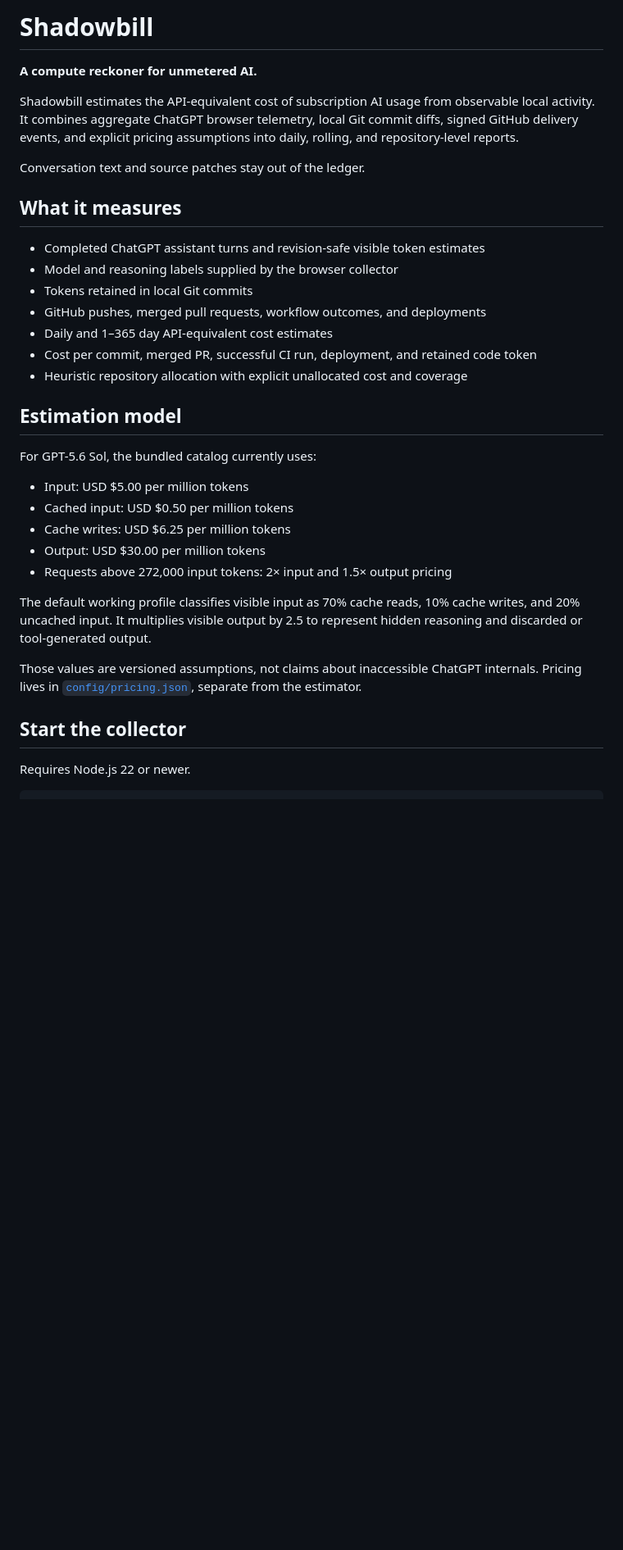
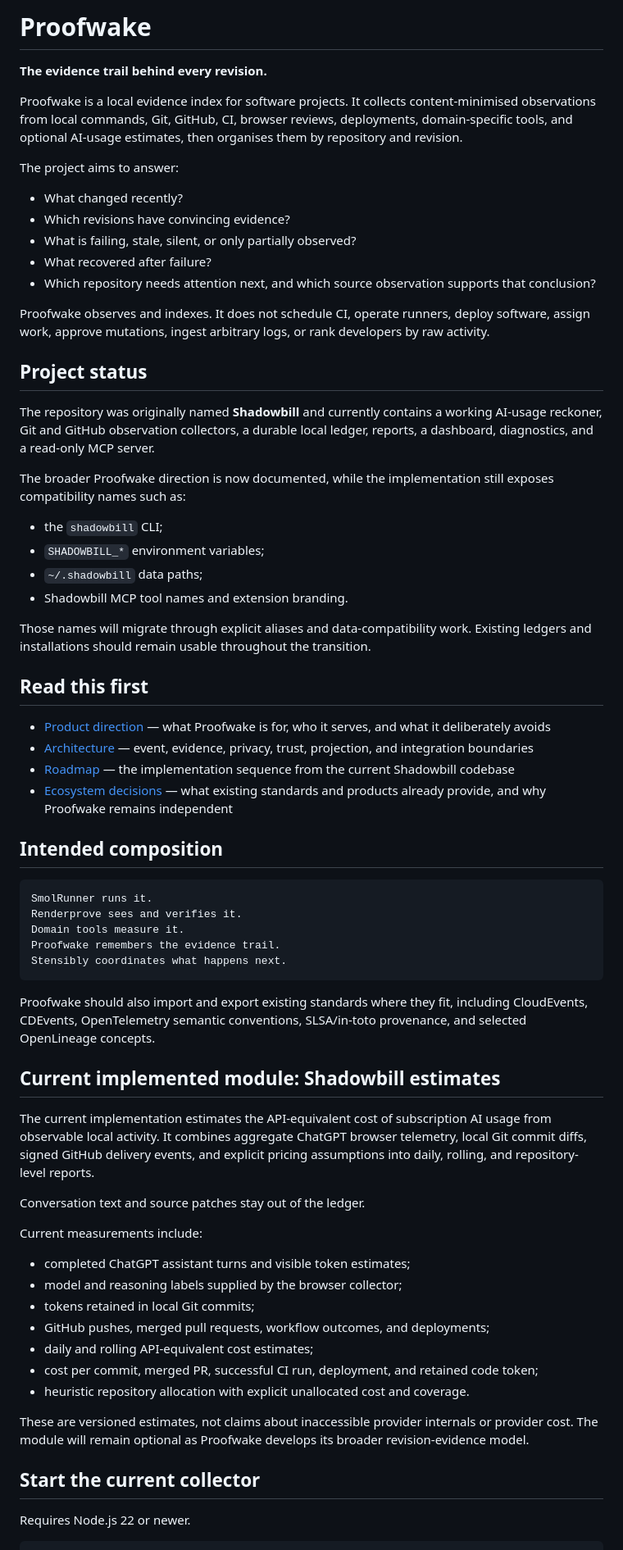
Before and after one commit to teamleaderleo/Shadowbill, a Markdown page: README.md, the part around one of its changes. Shown at 82% size. GitHub-like rendering; blank space fills up the shorter version.

Commit message:
Reframe README around Proofwake

````diff
--- a/README.md
+++ b/README.md
@@ -1,36 +1,70 @@
-# Shadowbill
+# Proofwake
 
-**A compute reckoner for unmetered AI.**
+**The evidence trail behind every revision.**
 
-Shadowbill estimates the API-equivalent cost of subscription AI usage from observable local activity. It combines aggregate ChatGPT browser telemetry, local Git commit diffs, signed GitHub delivery events, and explicit pricing assumptions into daily, rolling, and repository-level reports.
+Proofwake is a local evidence index for software projects. It collects content-minimised observations from local commands, Git, GitHub, CI, browser reviews, deployments, domain-specific tools, and optional AI-usage estimates, then organises them by repository and revision.
+
+The project aims to answer:
+
+- What changed recently?
+- Which revisions have convincing evidence?
+- What is failing, stale, silent, or only partially observed?
+- What recovered after failure?
+- Which repository needs attention next, and which source observation supports that conclusion?
+
+Proofwake observes and indexes. It does not schedule CI, operate runners, deploy software, assign work, approve mutations, ingest arbitrary logs, or rank developers by raw activity.
+
+## Project status
+
+The repository was originally named **Shadowbill** and currently contains a working AI-usage reckoner, Git and GitHub observation collectors, a durable local ledger, reports, a dashboard, diagnostics, and a read-only MCP server.
+
+The broader Proofwake direction is now documented, while the implementation still exposes compatibility names such as:
+
+- the `shadowbill` CLI;
+- `SHADOWBILL_*` environment variables;
+- `~/.shadowbill` data paths;
+- Shadowbill MCP tool names and extension branding.
+
+Those names will migrate through explicit aliases and data-compatibility work. Existing ledgers and installations should remain usable throughout the transition.
+
+## Read this first
+
+- [Product direction](docs/product-direction.md) — what Proofwake is for, who it serves, and what it deliberately avoids
+- [Architecture](docs/architecture.md) — event, evidence, privacy, trust, projection, and integration boundaries
+- [Roadmap](docs/roadmap.md) — the implementation sequence from the current Shadowbill codebase
+- [Ecosystem decisions](docs/ecosystem.md) — what existing standards and products already provide, and why Proofwake remains independent
+
+## Intended composition
+
+```text
+SmolRunner runs it.
+Renderprove sees and verifies it.
+Domain tools measure it.
+Proofwake remembers the evidence trail.
+Stensibly coordinates what happens next.
+```
+
+Proofwake should also import and export existing standards where they fit, including CloudEvents, CDEvents, OpenTelemetry semantic conventions, SLSA/in-toto provenance, and selected OpenLineage concepts.
+
+## Current implemented module: Shadowbill estimates
+
+The current implementation estimates the API-equivalent cost of subscription AI usage from observable local activity. It combines aggregate ChatGPT browser telemetry, local Git commit diffs, signed GitHub delivery events, and explicit pricing assumptions into daily, rolling, and repository-level reports.
 
 Conversation text and source patches stay out of the ledger.
 
-## What it measures
+Current measurements include:
 
-- Completed ChatGPT assistant turns and revision-safe visible token estimates
-- Model and reasoning labels supplied by the browser collector
-- Tokens retained in local Git commits
-- GitHub pushes, merged pull requests, workflow outcomes, and deployments
-- Daily and 1–365 day API-equivalent cost estimates
-- Cost per commit, merged PR, successful CI run, deployment, and retained code token
-- Heuristic repository allocation with explicit unallocated cost and coverage
+- completed ChatGPT assistant turns and visible token estimates;
+- model and reasoning labels supplied by the browser collector;
+- tokens retained in local Git commits;
+- GitHub pushes, merged pull requests, workflow outcomes, and deployments;
+- daily and rolling API-equivalent cost estimates;
+- cost per commit, merged PR, successful CI run, deployment, and retained code token;
+- heuristic repository allocation with explicit unallocated cost and coverage.
 
-## Estimation model
+These are versioned estimates, not claims about inaccessible provider internals or provider cost. The module will remain optional as Proofwake develops its broader revision-evidence model.
 
-For GPT-5.6 Sol, the bundled catalog currently uses:
-
-- Input: USD $5.00 per million tokens
-- Cached input: USD $0.50 per million tokens
-- Cache writes: USD $6.25 per million tokens
-- Output: USD $30.00 per million tokens
-- Requests above 272,000 input tokens: 2× input and 1.5× output pricing
-
-The default working profile classifies visible input as 70% cache reads, 10% cache writes, and 20% uncached input. It multiplies visible output by 2.5 to represent hidden reasoning and discarded or tool-generated output.
-
-Those values are versioned assumptions, not claims about inaccessible ChatGPT internals. Pricing lives in [`config/pricing.json`](config/pricing.json), separate from the estimator.
-
-## Start the collector
+## Start the current collector
 
 Requires Node.js 22 or newer.
 
````
Also changed, not shown: other parts of README.md (+37 -128 lines).
